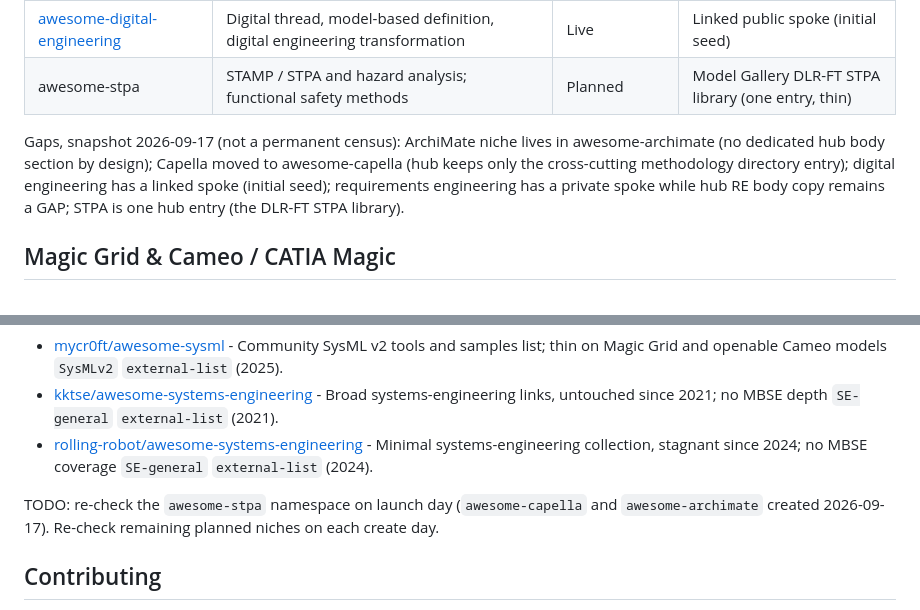
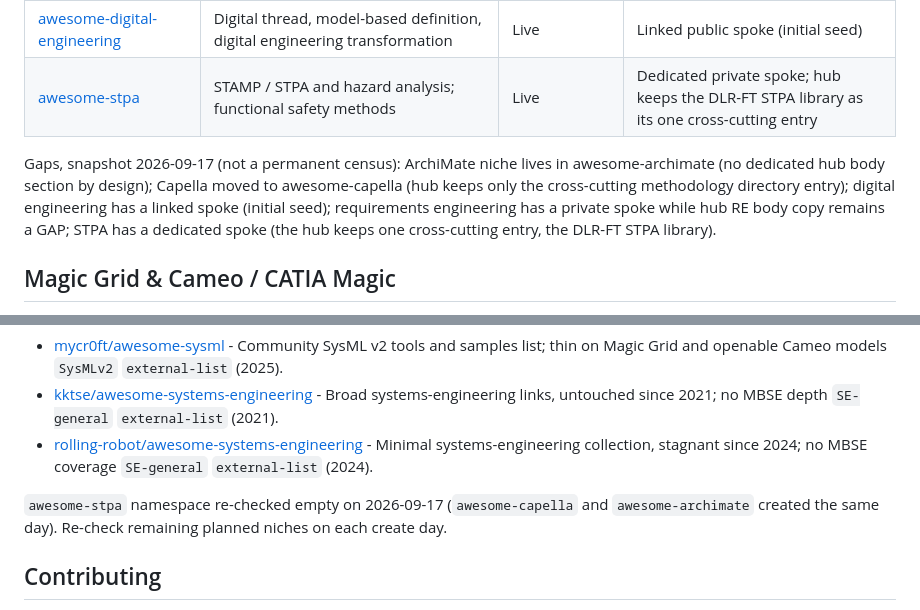
Before and after one commit to jgsystemsconsulting/awesome-mbse, a Markdown page: README.md, 2 parts joined by grey strips. Rendered like a GitHub page.

Commit message:
feat(family): awesome-stpa spoke live (private)

```diff
--- a/README.md
+++ b/README.md
@@ -45,14 +45,14 @@ and awesome-requirements-engineering (private, org-visible).
 | [awesome-capella](https://github.com/jgsystemsconsulting/awesome-capella)                         | Capella tool and the Arcadia method                                                   | Live           | Linked public spoke                                         |
 | awesome-requirements-engineering                                                                  | Requirements as a discipline: EARS, KAOS, ReqIF, tooling, papers                      | Live           | Private spoke (org-visible); hub still GAP for RE body copy |
 | [awesome-digital-engineering](https://github.com/jgsystemsconsulting/awesome-digital-engineering) | Digital thread, model-based definition, digital engineering transformation            | Live           | Linked public spoke (initial seed)                          |
-| awesome-stpa                                                                                      | STAMP / STPA and hazard analysis; functional safety methods                           | Planned        | Model Gallery DLR-FT STPA library (one entry, thin)         |
+| [awesome-stpa](https://github.com/jgsystemsconsulting/awesome-stpa)                               | STAMP / STPA and hazard analysis; functional safety methods                           | Live           | Dedicated private spoke; hub keeps the DLR-FT STPA library as its one cross-cutting entry |
 
 Gaps, snapshot 2026-09-17 (not a permanent census): ArchiMate niche lives in
 awesome-archimate (no dedicated hub body section by design); Capella moved to
 awesome-capella (hub keeps only the cross-cutting methodology directory entry);
 digital engineering has a linked spoke (initial seed); requirements engineering has
-a private spoke while hub RE body copy remains a GAP; STPA is one hub entry (the
-DLR-FT STPA library).
+a private spoke while hub RE body copy remains a GAP; STPA has a dedicated spoke (the
+hub keeps one cross-cutting entry, the DLR-FT STPA library).
 
 ## Magic Grid & Cameo / CATIA Magic
 
@@ -265,8 +265,8 @@ maintained `awesome-mbse` with this breadth existed before this list.
 - [kktse/awesome-systems-engineering](https://github.com/kktse/awesome-systems-engineering) - Broad systems-engineering links, untouched since 2021; no MBSE depth `SE-general` `external-list` (2021).
 - [rolling-robot/awesome-systems-engineering](https://github.com/rolling-robot/awesome-systems-engineering) - Minimal systems-engineering collection, stagnant since 2024; no MBSE coverage `SE-general` `external-list` (2024).
 
-TODO: re-check the `awesome-stpa` namespace on launch day (`awesome-capella` and
-`awesome-archimate` created 2026-09-17). Re-check remaining planned niches on each
+`awesome-stpa` namespace re-checked empty on 2026-09-17 (`awesome-capella` and
+`awesome-archimate` created the same day). Re-check remaining planned niches on each
 create day.
 
 ## Contributing
```
Also changed, not shown: FAMILY.md (+10 -9 lines).
